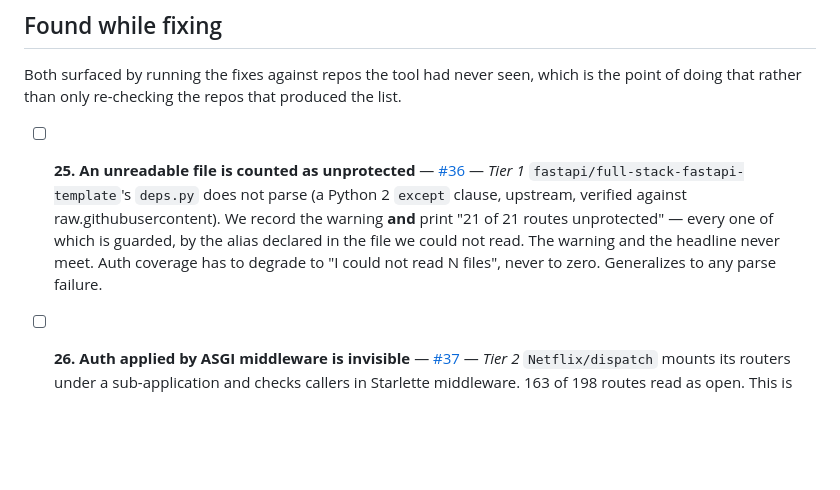
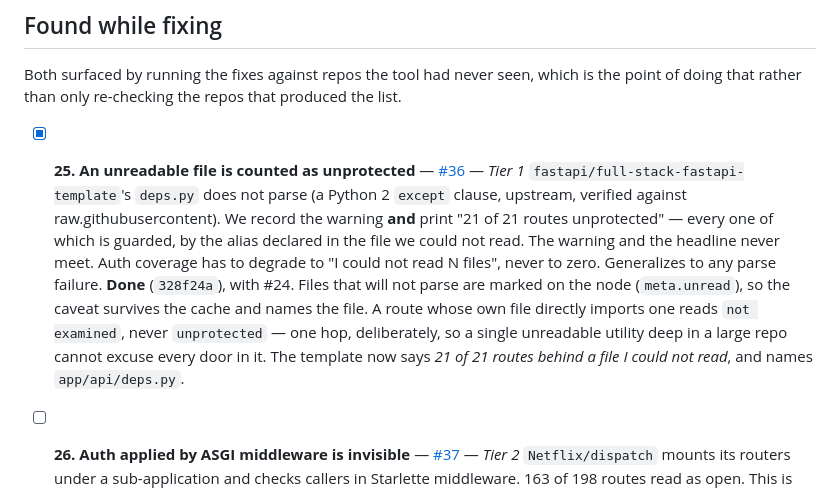
Before and after one commit to nhorto/App-Atlas, a Markdown page: docs/fix-list.md, the part around one of its changes. GitHub-like rendering; blank space fills up the shorter version.

```diff
--- a/docs/fix-list.md
+++ b/docs/fix-list.md
@@ -134,13 +162,19 @@ compiler-derived and cannot be wrong.
 Both surfaced by running the fixes against repos the tool had never seen, which is the
 point of doing that rather than only re-checking the repos that produced the list.
 
-- [ ] **25. An unreadable file is counted as unprotected** — [#36](https://github.com/nhorto/App-Atlas/issues/36) — *Tier 1*
+- [x] **25. An unreadable file is counted as unprotected** — [#36](https://github.com/nhorto/App-Atlas/issues/36) — *Tier 1*
       `fastapi/full-stack-fastapi-template`'s `deps.py` does not parse (a Python 2
       `except` clause, upstream, verified against raw.githubusercontent). We record the
       warning **and** print "21 of 21 routes unprotected" — every one of which is
       guarded, by the alias declared in the file we could not read. The warning and the
       headline never meet. Auth coverage has to degrade to "I could not read N files",
       never to zero. Generalizes to any parse failure.
+      **Done** (`328f24a`), with #24. Files that will not parse are marked on the node
+      (`meta.unread`), so the caveat survives the cache and names the file. A route
+      whose own file directly imports one reads `not examined`, never `unprotected` —
+      one hop, deliberately, so a single unreadable utility deep in a large repo cannot
+      excuse every door in it. The template now says *21 of 21 routes behind a file I
+      could not read*, and names `app/api/deps.py`.
 
 - [ ] **26. Auth applied by ASGI middleware is invisible** — [#37](https://github.com/nhorto/App-Atlas/issues/37) — *Tier 2*
       `Netflix/dispatch` mounts its routers under a sub-application and checks callers
```
Also changed, not shown: other parts of docs/fix-list.md (+42 -5 lines).
